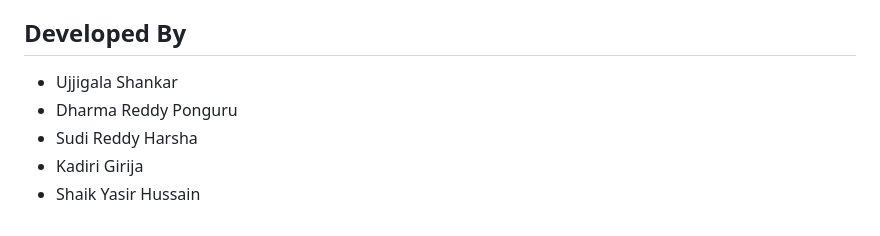
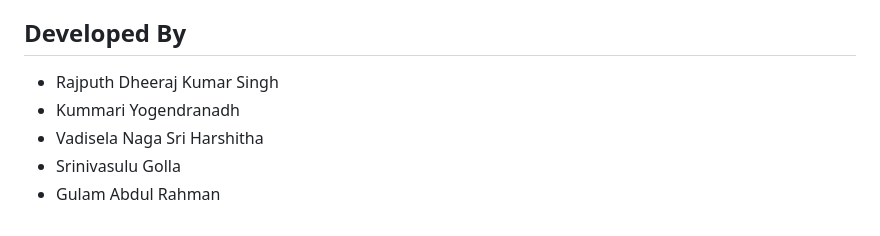
Before and after one commit to rajputhdheerajkumarsingh-ux/Smart_Lender, a Markdown page: README.md, the part around the change. Drawn GitHub-style.

```diff
--- a/README.md
+++ b/README.md
@@ -138,8 +138,8 @@ Open: `http://127.0.0.1:5000/`
 - Traditional Flask form-based interface as fallback
 
 ## Developed By
-- Ujjigala Shankar
-- Dharma Reddy Ponguru
-- Sudi Reddy Harsha
-- Kadiri Girija
-- Shaik Yasir Hussain
+- Rajputh Dheeraj Kumar Singh
+- Kummari Yogendranadh
+- Vadisela Naga Sri Harshitha
+- Srinivasulu Golla
+- Gulam Abdul Rahman
```
